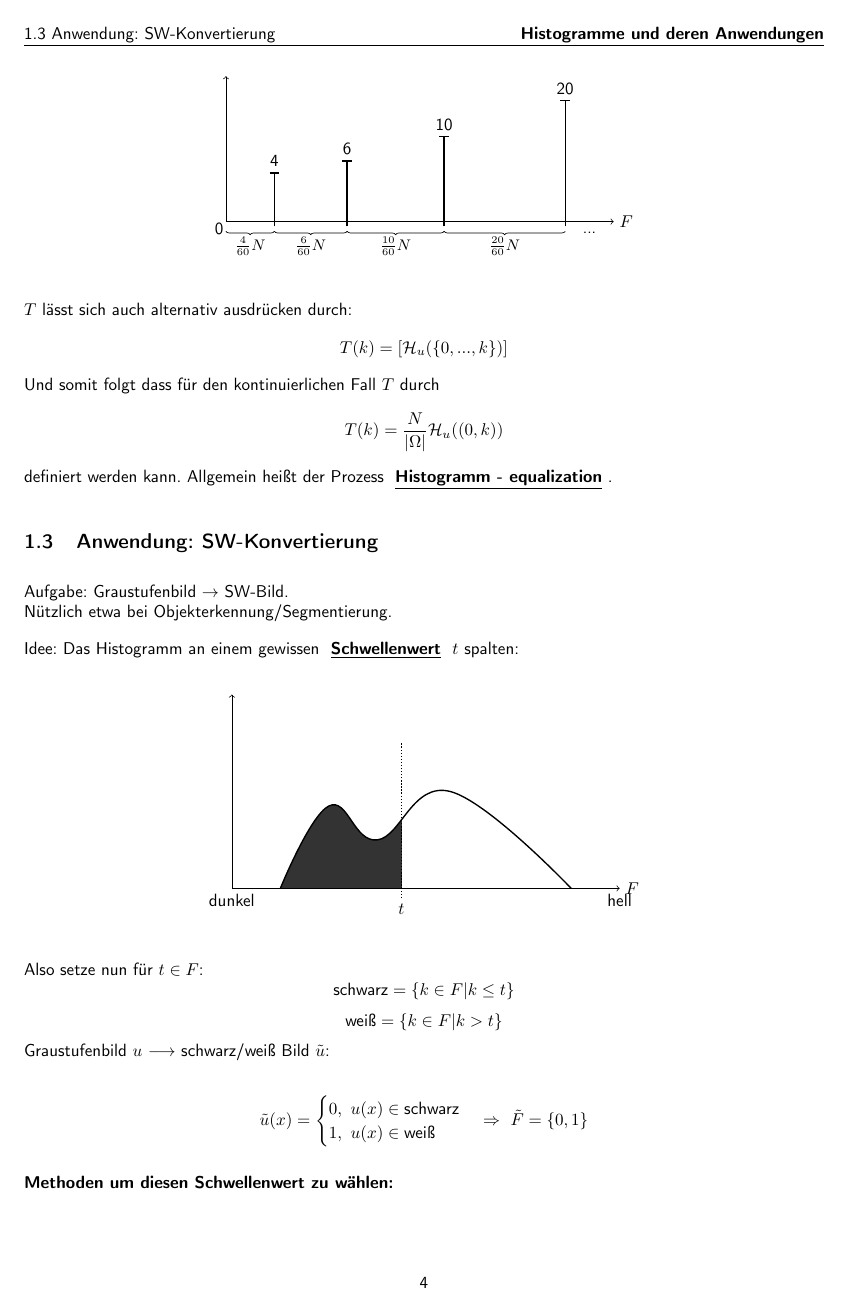
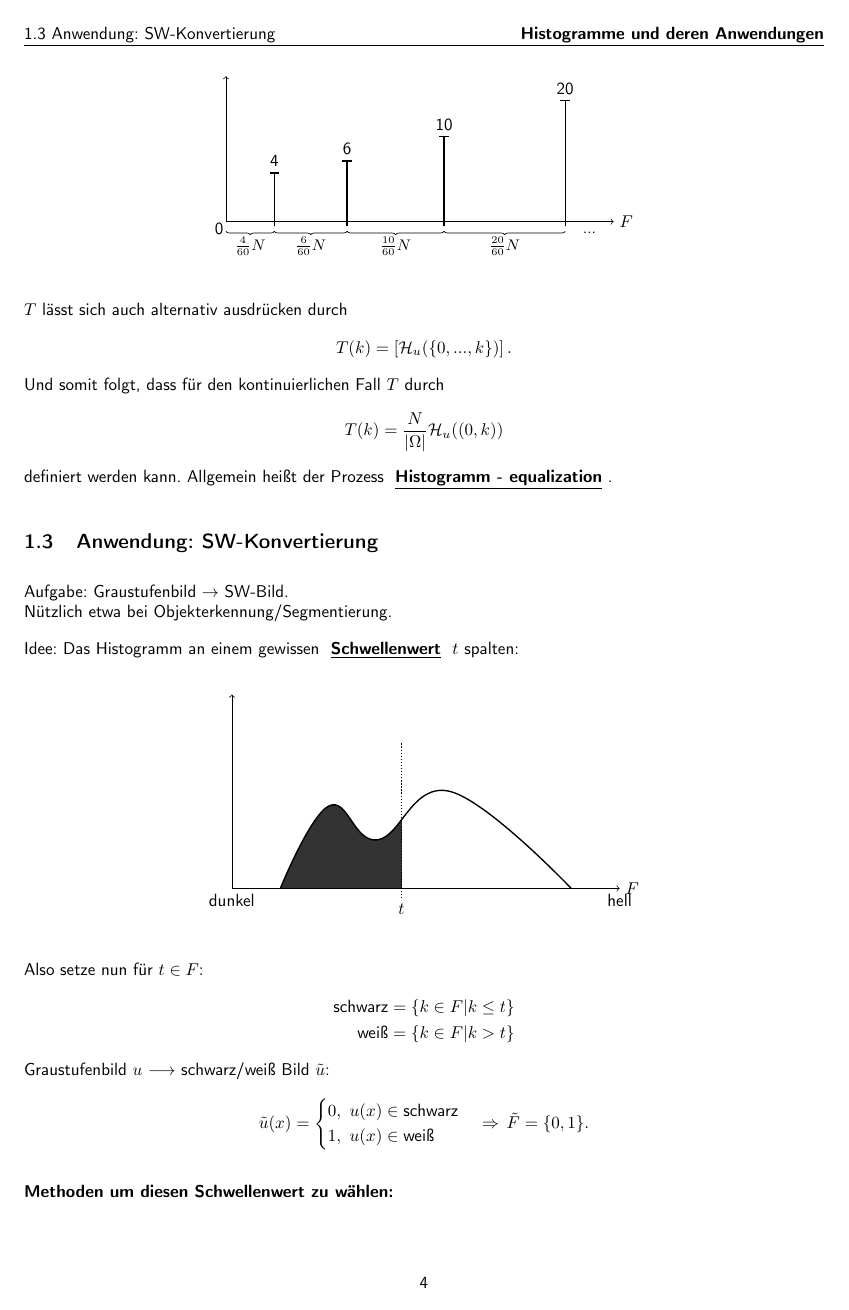
Before and after one commit to joto314/BVSkript, a LaTeX document (skript.tex, which reads chap3.tex): page 4 of 8. Compiled offline with pdfLaTeX.

Commit message:
chap3 fertig

```diff
--- a/chap3.tex
+++ b/chap3.tex
@@ -138,11 +138,12 @@
                     \tvnmark{7.5}{0}{...}
                 \end{tikzpicture}
             \end{center}
-        $T$ lässt sich auch alternativ ausdrücken durch:
-        \[ T(k)=\left[ \mathcal H_u(\{0,...,k\}) \right] \]
-        Und somit folgt dass für den kontinuierlichen Fall $T$ durch
+        $T$ lässt sich auch alternativ ausdrücken durch
+        \[ T(k)=\left[ \mathcal H_u(\{0,...,k\}) \right]. \]
+        Und somit folgt, dass für den kontinuierlichen Fall $T$ durch
         \[ T(k) = \frac{N}{\abs{\Omega}} \mathcal H_u((0,k))\]
-        definiert werden kann. Allgemein heißt der Prozess \mim{Histogramm - equalization}.
+        definiert werden kann.
+        Allgemein heißt der Prozess \mim{Histogramm - equalization}.
     \subsection{Anwendung: SW-Konvertierung}
         Aufgabe: Graustufenbild $\to$ SW-Bild.\\
         Nützlich etwa bei Objekterkennung/Segmentierung.
@@ -160,14 +161,15 @@
             \end{tikzpicture}
         \end{center}
         Also setze nun für $t \in F$:
-        \[\text{schwarz} = \left\{k \in F | k \leq t \right\} \]
-        \[\text{weiß} = \left\{k \in F | k >t \right\}\]
-        Graustufenbild $u$ $\longrightarrow$ schwarz/weiß Bild $\tilde u$:
-
+    \begin{align*}
+    \text{schwarz} &= \left\{k \in F | k \leq t \right\} \\
+    \text{weiß} &= \left\{k \in F | k >t \right\}
+    \end{align*}
+     Graustufenbild $u$ $\longrightarrow$ schwarz/weiß Bild $\tilde u$:
         \[\tilde u(x) = \begin{cases}
             0, \ u(x) \in \text{schwarz}\\
             1, \ u(x) \in \text{weiß}
-        \end{cases} \Rightarrow \ \tilde F = \{0,1\}\]
+        \end{cases} \Rightarrow \, \tilde F = \{0,1\}.\]
 
         \pa{Methoden um diesen Schwellenwert zu wählen:}
 
```
Also changed, not shown: chap3.tex (12 more changed lines).
